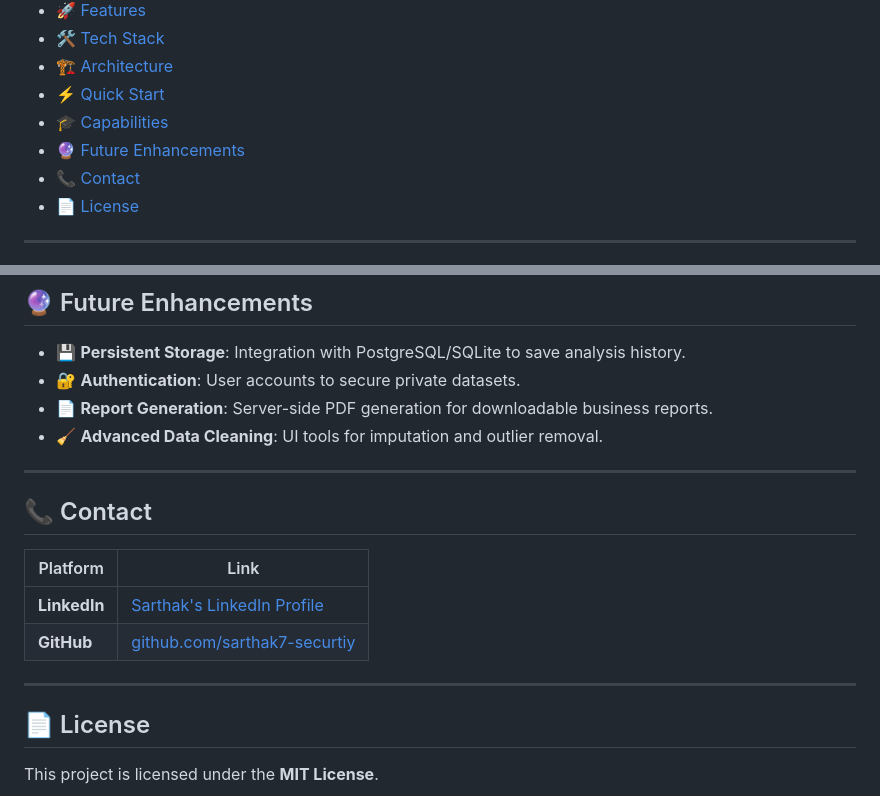
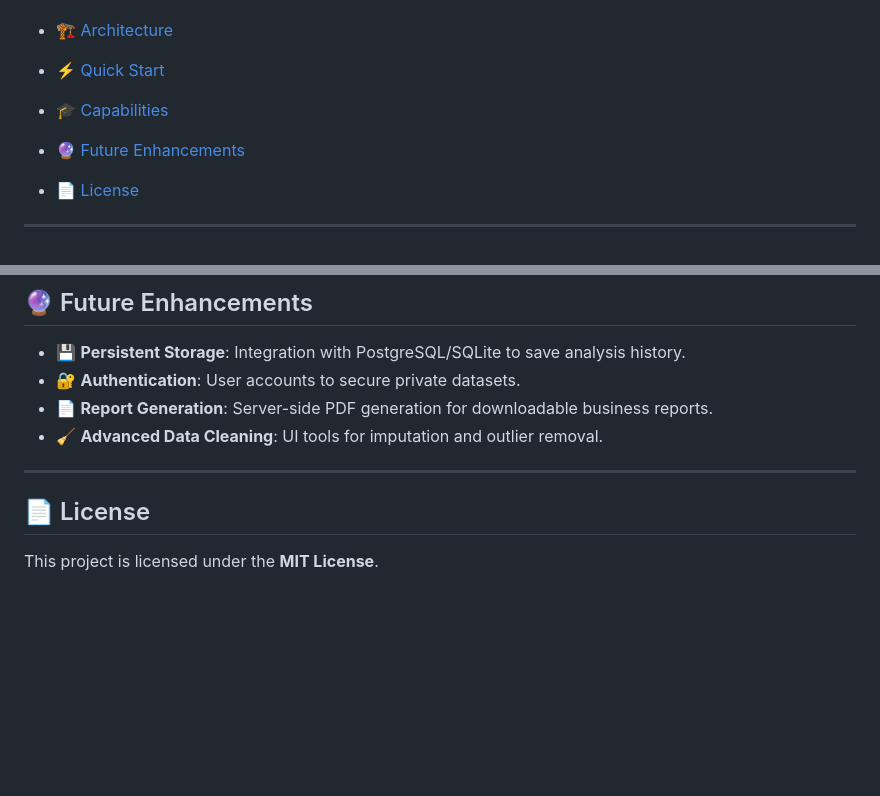
Before and after one commit to sarthak7-securtiy/Adaptive-Auto-Data-Evaluation-System, a Markdown page: README.md, 2 parts joined by grey strips. Drawn GitHub-style; blank space fills up the shorter version.

Commit message:
docs: remove contact section from README

```diff
--- a/README.md
+++ b/README.md
@@ -21,7 +21,7 @@
 - [⚡ Quick Start](#-quick-start)
 - [🎓 Capabilities](#-capabilities)
 - [🔮 Future Enhancements](#-future-enhancements)
-- [📞 Contact](#-contact)
+
 - [📄 License](#-license)
 
 ---
@@ -143,14 +143,6 @@ The analytical engine (`main.py`) supports several modes of operation depending
 
 ---
 
-## 📞 Contact
-
-| Platform | Link |
-|----------|------|
-| **LinkedIn** | [Sarthak's LinkedIn Profile](https://linkedin.com/in/your-profile) |
-| **GitHub** | [github.com/sarthak7-securtiy](https://github.com/sarthak7-securtiy) |
-
----
 
 ## 📄 License
 
```
